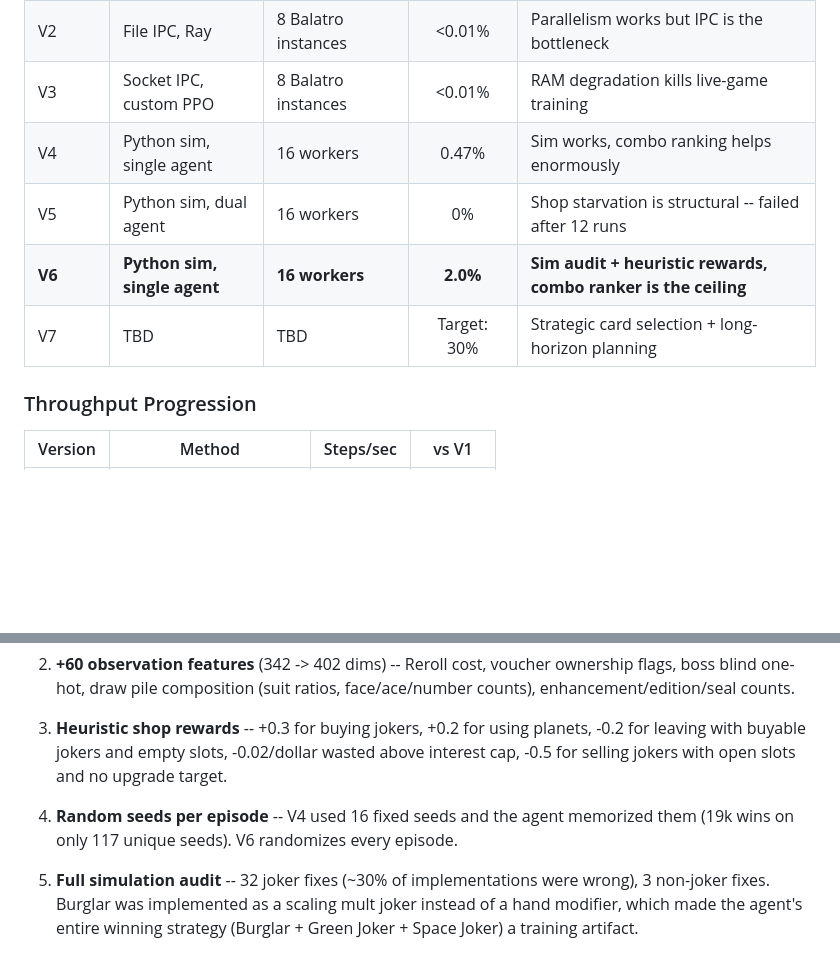
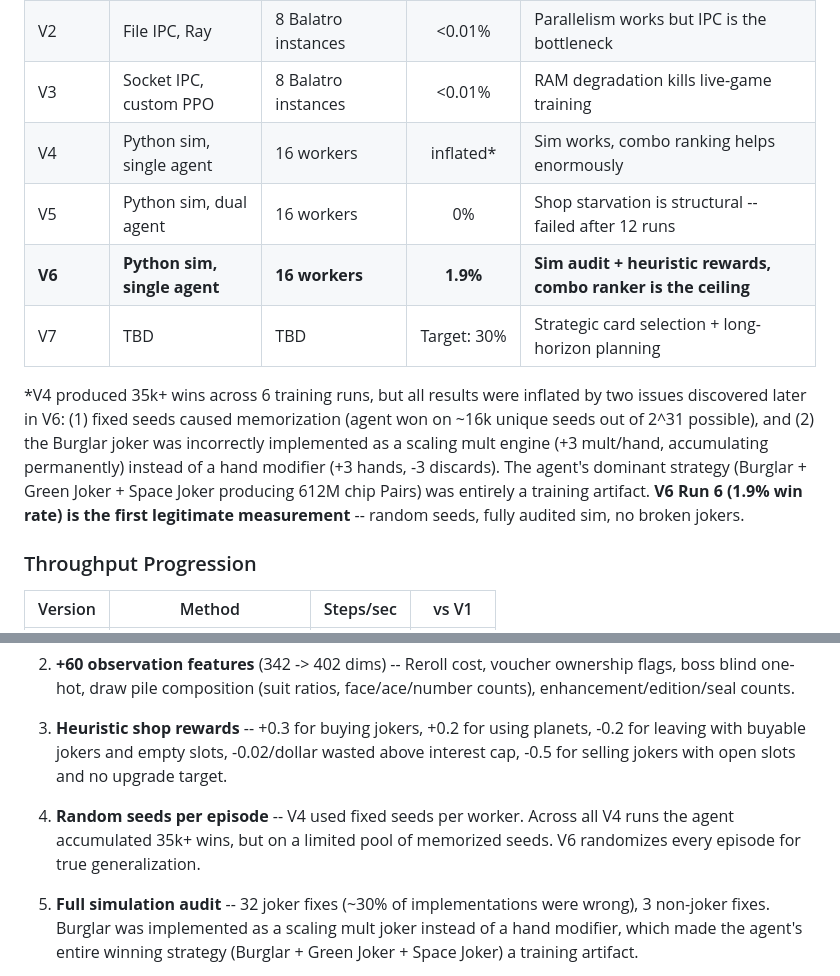
Before and after one commit to taggarttufte/balatro-rl, a Markdown page: README.md, 2 parts joined by grey strips. Drawn GitHub-style; blank space fills up the shorter version.

```diff
--- a/README.md
+++ b/README.md
@@ -34,10 +34,12 @@ A skilled human wins ~70% of runs. Random play wins <0.01%.
 | V1 | File IPC, SB3 | 1 Balatro instance | <0.01% | Proof of concept |
 | V2 | File IPC, Ray | 8 Balatro instances | <0.01% | Parallelism works but IPC is the bottleneck |
 | V3 | Socket IPC, custom PPO | 8 Balatro instances | <0.01% | RAM degradation kills live-game training |
-| V4 | Python sim, single agent | 16 workers | 0.47% | Sim works, combo ranking helps enormously |
+| V4 | Python sim, single agent | 16 workers | inflated* | Sim works, combo ranking helps enormously |
 | V5 | Python sim, dual agent | 16 workers | 0% | Shop starvation is structural -- failed after 12 runs |
-| **V6** | **Python sim, single agent** | **16 workers** | **2.0%** | **Sim audit + heuristic rewards, combo ranker is the ceiling** |
+| **V6** | **Python sim, single agent** | **16 workers** | **1.9%** | **Sim audit + heuristic rewards, combo ranker is the ceiling** |
 | V7 | TBD | TBD | Target: 30% | Strategic card selection + long-horizon planning |
+
+*V4 produced 35k+ wins across 6 training runs, but all results were inflated by two issues discovered later in V6: (1) fixed seeds caused memorization (agent won on ~16k unique seeds out of 2^31 possible), and (2) the Burglar joker was incorrectly implemented as a scaling mult engine (+3 mult/hand, accumulating permanently) instead of a hand modifier (+3 hands, -3 discards). The agent's dominant strategy (Burglar + Green Joker + Space Joker producing 612M chip Pairs) was entirely a training artifact. **V6 Run 6 (1.9% win rate) is the first legitimate measurement** -- random seeds, fully audited sim, no broken jokers.
 
 ### Throughput Progression
 
@@ -64,7 +66,7 @@ V5's dual-agent architecture (separate play + shop networks with a 32-dim commun
 
 3. **Heuristic shop rewards** -- +0.3 for buying jokers, +0.2 for using planets, -0.2 for leaving with buyable jokers and empty slots, -0.02/dollar wasted above interest cap, -0.5 for selling jokers with open slots and no upgrade target.
 
-4. **Random seeds per episode** -- V4 used 16 fixed seeds and the agent memorized them (19k wins on only 117 unique seeds). V6 randomizes every episode.
+4. **Random seeds per episode** -- V4 used fixed seeds per worker. Across all V4 runs the agent accumulated 35k+ wins, but on a limited pool of memorized seeds. V6 randomizes every episode for true generalization.
 
 5. **Full simulation audit** -- 32 joker fixes (~30% of implementations were wrong), 3 non-joker fixes. Burglar was implemented as a scaling mult joker instead of a hand modifier, which made the agent's entire winning strategy (Burglar + Green Joker + Space Joker) a training artifact.
 
```
Also changed, not shown: other parts of README.md (+19 -26 lines).
